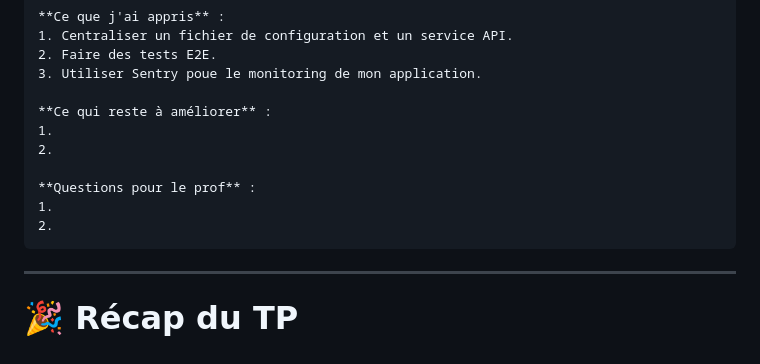
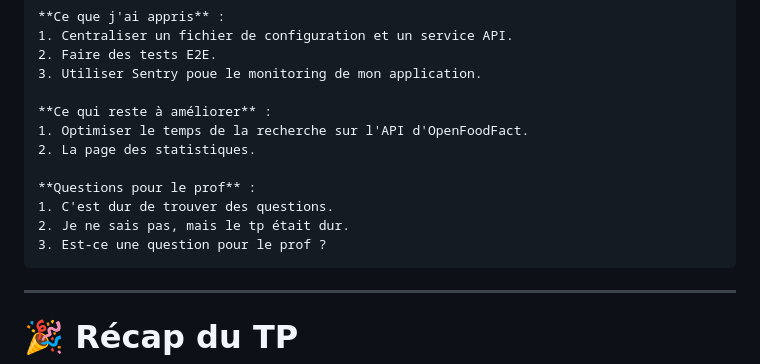
Before and after one commit to BastienU/GlycAmed, a Markdown page: TP_REFACTO_GLYCAMED.md, the part around the change. Drawn GitHub-style.

````diff
--- a/TP_REFACTO_GLYCAMED.md
+++ b/TP_REFACTO_GLYCAMED.md
@@ -1125,12 +1125,13 @@ Copiez ce template et remplissez-le au fur et à mesure du TP.
 3. Utiliser Sentry poue le monitoring de mon application.
 
 **Ce qui reste à améliorer** :
-1.
-2.
+1. Optimiser le temps de la recherche sur l'API d'OpenFoodFact.
+2. La page des statistiques.
 
 **Questions pour le prof** :
-1.
-2.
+1. C'est dur de trouver des questions.
+2. Je ne sais pas, mais le tp était dur.
+3. Est-ce une question pour le prof ?
 ```
 
 ---
````
